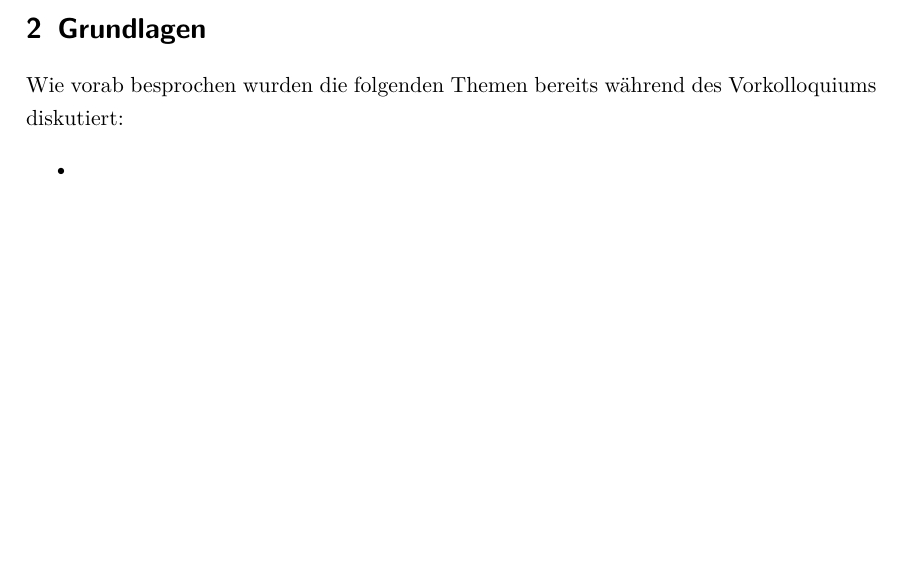
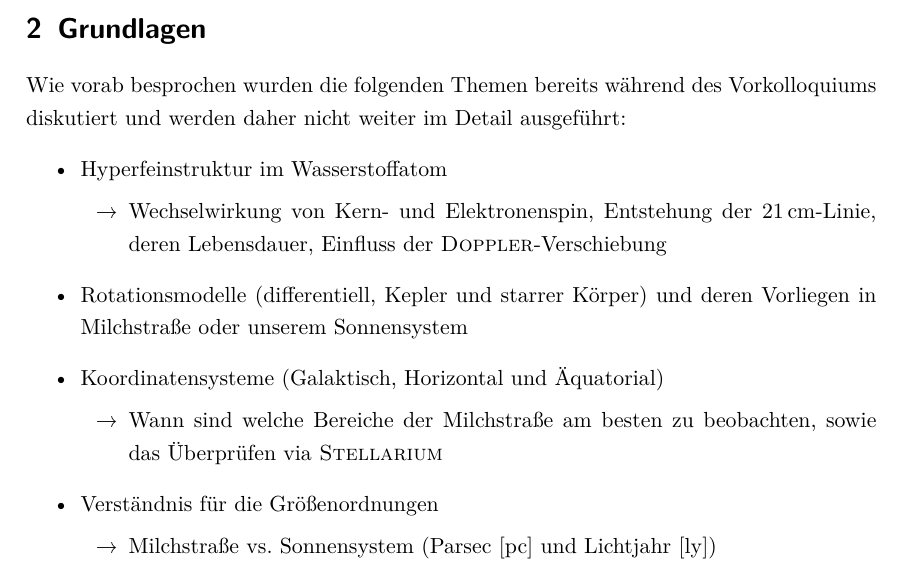
Before and after one commit to Philipp-Gebauer/Radioteleskop, a LaTeX paper (Auswertung/main.tex, which reads Auswertung/header.tex): part of page 3 of 7 before the commit and part of page 3 of 8 after it, cut so that both start at the same text, the shorter picture padded with empty space. Compiled offline with pdfLaTeX.

Commit message:
Vorschlag Grundlagen

```diff
--- a/Auswertung/header.tex
+++ b/Auswertung/header.tex
@@ -120,3 +120,5 @@
 %----------------------------------------------------------------%
 %--------------------------EIGENE BEFEHLE------------------------%
 %----------------------------------------------------------------%
+\DeclareSIUnit\parsec{pc}
+\DeclareSIUnit\lightyear{ly}
--- a/Auswertung/main.tex
+++ b/Auswertung/main.tex
@@ -33,9 +33,21 @@
  %----------------------------------%
 \section{Einleitung}
 \section{Grundlagen}
-Wie vorab besprochen wurden die folgenden Themen bereits während des Vorkolloquiums diskutiert:
+Wie vorab besprochen wurden die folgenden Themen bereits während des Vorkolloquiums diskutiert und werden daher nicht weiter im Detail ausgeführt:
 \begin{itemize}
-    \item
+    \item Hyperfeinstruktur im Wasserstoffatom
+    \begin{itemize}
+        \item[→] Wechselwirkung von Kern- und Elektronenspin, Entstehung der \SI{21}{\centi \metre}-Linie, deren Lebensdauer, Einfluss der \textsc{Doppler}-Verschiebung
+    \end{itemize}
+    \item Rotationsmodelle (differentiell, Kepler und starrer Körper) und deren Vorliegen in Milchstraße oder unserem Sonnensystem
+    \item Koordinatensysteme (Galaktisch, Horizontal und Äquatorial)
+    \begin{itemize}
+        \item[→] Wann sind welche Bereiche der Milchstraße am besten zu beobachten, sowie das Überprüfen via \textsc{Stellarium}
+    \end{itemize}
+    \item Verständnis für die Größenordnungen
+    \begin{itemize}
+        \item[→] Milchstraße vs. Sonnensystem (Parsec [\si{\parsec}] und Lichtjahr [\si{\lightyear}])
+    \end{itemize}
 \end{itemize}
 \section{Aufbau und Durchführung des Versuchs}
 \begin{figure}[H]
```
Also changed, not shown: 6 other files.
